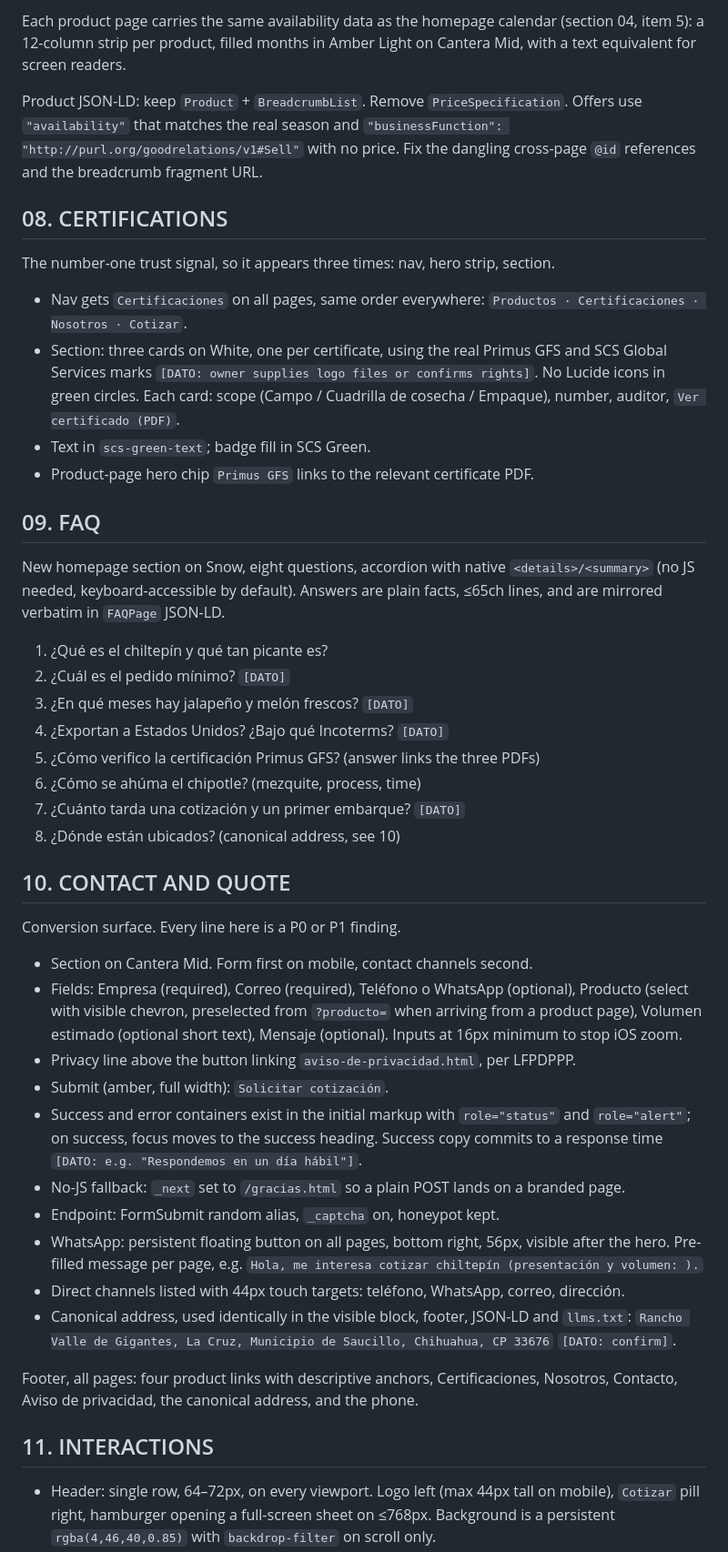
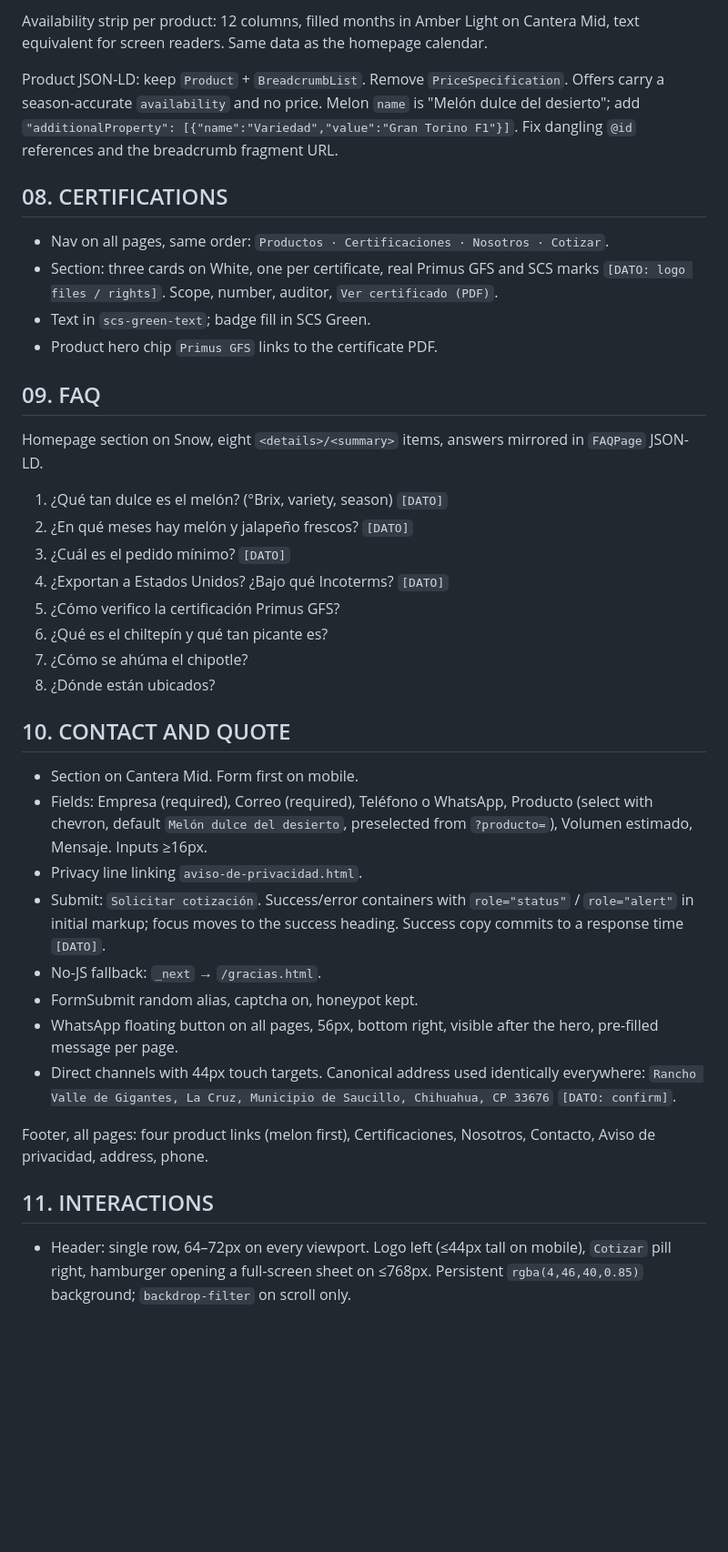
Before and after one commit to Gep3tto/valledegigantes-web, a Markdown page: SPEC.md, the part around one of its changes. Shown at 91% size. Rendered like a GitHub page; blank space fills up the shorter version.

```diff
--- a/SPEC.md
+++ b/SPEC.md
@@ -164,70 +194,57 @@ Add a second list, `Logística y disponibilidad`:
 
-Each product page carries the same availability data as the homepage calendar
-(section 04, item 5): a 12-column strip per product, filled months in Amber Light on
-Cantera Mid, with a text equivalent for screen readers.
+Availability strip per product: 12 columns, filled months in Amber Light on Cantera Mid,
+text equivalent for screen readers. Same data as the homepage calendar.
 
-Product JSON-LD: keep `Product` + `BreadcrumbList`. Remove `PriceSpecification`.
-Offers use `"availability"` that matches the real season and `"businessFunction":
-"http://purl.org/goodrelations/v1#Sell"` with no price. Fix the dangling cross-page
-`@id` references and the breadcrumb fragment URL.
+Product JSON-LD: keep `Product` + `BreadcrumbList`. Remove `PriceSpecification`. Offers
+carry a season-accurate `availability` and no price. Melon `name` is
+"Melón dulce del desierto"; add `"additionalProperty": [{"name":"Variedad","value":"Gran Torino F1"}]`.
+Fix dangling `@id` references and the breadcrumb fragment URL.
 
 ## 08. CERTIFICATIONS
 
-The number-one trust signal, so it appears three times: nav, hero strip, section.
-
-- Nav gets `Certificaciones` on all pages, same order everywhere:
-  `Productos · Certificaciones · Nosotros · Cotizar`.
-- Section: three cards on White, one per certificate, using the real Primus GFS
-  and SCS Global Services marks `[DATO: owner supplies logo files or confirms rights]`.
-  No Lucide icons in green circles. Each card: scope (Campo / Cuadrilla de cosecha /
-  Empaque), number, auditor, `Ver certificado (PDF)`.
+- Nav on all pages, same order: `Productos · Certificaciones · Nosotros · Cotizar`.
+- Section: three cards on White, one per certificate, real Primus GFS and SCS marks
+  `[DATO: logo files / rights]`. Scope, number, auditor, `Ver certificado (PDF)`.
 - Text in `scs-green-text`; badge fill in SCS Green.
-- Product-page hero chip `Primus GFS` links to the relevant certificate PDF.
+- Product hero chip `Primus GFS` links to the certificate PDF.
 
 ## 09. FAQ
 
-New homepage section on Snow, eight questions, accordion with native
-`<details>/<summary>` (no JS needed, keyboard-accessible by default). Answers are
-plain facts, ≤65ch lines, and are mirrored verbatim in `FAQPage` JSON-LD.
+Homepage section on Snow, eight `<details>/<summary>` items, answers mirrored in
+`FAQPage` JSON-LD.
 
-1. ¿Qué es el chiltepín y qué tan picante es?
-2. ¿Cuál es el pedido mínimo? `[DATO]`
-3. ¿En qué meses hay jalapeño y melón frescos? `[DATO]`
+1. ¿Qué tan dulce es el melón? (°Brix, variety, season) `[DATO]`
+2. ¿En qué meses hay melón y jalapeño frescos? `[DATO]`
+3. ¿Cuál es el pedido mínimo? `[DATO]`
 4. ¿Exportan a Estados Unidos? ¿Bajo qué Incoterms? `[DATO]`
-5. ¿Cómo verifico la certificación Primus GFS? (answer links the three PDFs)
-6. ¿Cómo se ahúma el chipotle? (mezquite, process, time)
-7. ¿Cuánto tarda una cotización y un primer embarque? `[DATO]`
-8. ¿Dónde están ubicados? (canonical address, see 10)
+5. ¿Cómo verifico la certificación Primus GFS?
+6. ¿Qué es el chiltepín y qué tan picante es?
+7. ¿Cómo se ahúma el chipotle?
+8. ¿Dónde están ubicados?
 
 ## 10. CONTACT AND QUOTE
 
-Conversion surface. Every line here is a P0 or P1 finding.
+- Section on Cantera Mid. Form first on mobile.
+- Fields: Empresa (required), Correo (required), Teléfono o WhatsApp, Producto (select
+  with chevron, default `Melón dulce del desierto`, preselected from `?producto=`),
+  Volumen estimado, Mensaje. Inputs ≥16px.
+- Privacy line linking `aviso-de-privacidad.html`.
+- Submit: `Solicitar cotización`. Success/error containers with `role="status"` /
+  `role="alert"` in initial markup; focus moves to the success heading. Success copy
+  commits to a response time `[DATO]`.
+- No-JS fallback: `_next` → `/gracias.html`.
+- FormSubmit random alias, captcha on, honeypot kept.
+- WhatsApp floating button on all pages, 56px, bottom right, visible after the hero,
+  pre-filled message per page.
+- Direct channels with 44px touch targets. Canonical address used identically everywhere:
+  `Rancho Valle de Gigantes, La Cruz, Municipio de Saucillo, Chihuahua, CP 33676` `[DATO: confirm]`.
 
-- Section on Cantera Mid. Form first on mobile, contact channels second.
-- Fields: Empresa (required), Correo (required), Teléfono o WhatsApp (optional),
-  Producto (select with visible chevron, preselected from `?producto=` when arriving
-  from a product page), Volumen estimado (optional short text), Mensaje (optional).
-  Inputs at 16px minimum to stop iOS zoom.
-- Privacy line above the button linking `aviso-de-privacidad.html`, per LFPDPPP.
-- Submit (amber, full width): `Solicitar cotización`.
-- Success and error containers exist in the initial markup with `role="status"` and
-  `role="alert"`; on success, focus moves to the success heading. Success copy commits
-  to a response time `[DATO: e.g. "Respondemos en un día hábil"]`.
-- No-JS fallback: `_next` set to `/gracias.html` so a plain POST lands on a branded page.
-- Endpoint: FormSubmit random alias, `_captcha` on, honeypot kept.
-- WhatsApp: persistent floating button on all pages, bottom right, 56px, visible
-  after the hero. Pre-filled message per page, e.g.
-  `Hola, me interesa cotizar chiltepín (presentación y volumen: ).`
-- Direct channels listed with 44px touch targets: teléfono, WhatsApp, correo, dirección.
-- Canonical address, used identically in the visible block, footer, JSON-LD and
-  `llms.txt`: `Rancho Valle de Gigantes, La Cruz, Municipio de Saucillo, Chihuahua, CP 33676` `[DATO: confirm]`.
-
-Footer, all pages: four product links with descriptive anchors, Certificaciones,
-Nosotros, Contacto, Aviso de privacidad, the canonical address, and the phone.
+Footer, all pages: four product links (melon first), Certificaciones, Nosotros,
+Contacto, Aviso de privacidad, address, phone.
 
 ## 11. INTERACTIONS
 
-- Header: single row, 64–72px, on every viewport. Logo left (max 44px tall on
-  mobile), `Cotizar` pill right, hamburger opening a full-screen sheet on ≤768px.
-  Background is a persistent `rgba(4,46,40,0.85)` with `backdrop-filter` on scroll only.
+- Header: single row, 64–72px on every viewport. Logo left (≤44px tall on mobile),
+  `Cotizar` pill right, hamburger opening a full-screen sheet on ≤768px. Persistent
+  `rgba(4,46,40,0.85)` background; `backdrop-filter` on scroll only.
 - Scroll reveals via one shared `IntersectionObserver`, fire once, `opacity` +
```
Also changed, not shown: other parts of SPEC.md (+230 -143 lines).
